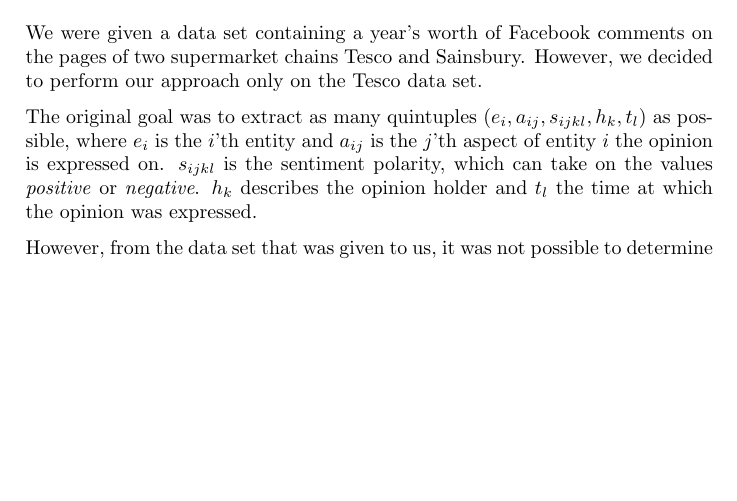
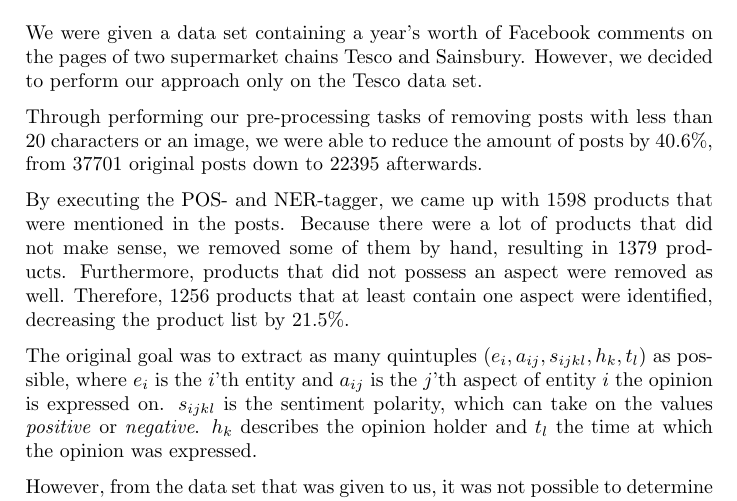
Before and after one commit to cemunds/ABSA-TensorFlow, a LaTeX paper (Final Product/Final Product.tex): part of page 5 of 8, cut so that both start at the same text, the shorter picture padded with empty space. Compiled offline with pdfLaTeX.

Commit message:
worked on results

```diff
--- a/Final Product/Final Product.tex
+++ b/Final Product/Final Product.tex
@@ -98,18 +98,18 @@
 
 	\section{Results}
 	\label{sec:results}
-	% len(posts) = 37701
-	% len(preprocessed_posts) = 22395
-
-	% len(products_original) = 1598
-	% len(products) = 1379 (after removing some by hand)
-	% len(products_and_aspects) = 1256
 
 	We were given a data set containing a year's worth of Facebook comments on the pages of two supermarket chains Tesco and Sainsbury. However, we decided to perform our approach only on the Tesco data set.
+
+	Through performing our pre-processing tasks of removing posts with less than 20 characters or an image, we were able to reduce the amount of posts by 40.6\%, from 37701 original posts down to 22395 afterwards.
+
+	By executing the POS- and NER-tagger, we came up with 1598 products that were mentioned in the posts. Because there were a lot of products that did not make sense, we removed some of them by hand, resulting in 1379 products. Furthermore, products that did not possess an aspect were removed as well. Therefore, 1256 products that at least contain one aspect were identified, decreasing the product list by 21.5\%.
 
 	The original goal was to extract as many quintuples $(e_i, a_{ij}, s_{ijkl}, h_k, t_l)$ as possible, where $e_i$ is the $i$'th entity and $a_{ij}$ is the $j$'th aspect of entity $i$ the opinion is expressed on. $s_{ijkl}$ is the sentiment polarity, which can take on the values \textit{positive} or \textit{negative}. $h_k$ describes the opinion holder and $t_l$ the time at which the opinion was expressed.
 
 	However, from the data set that was given to us, it was not possible to determine the person that wrote a post. Moreover, we did not focus on extracting the time a certain sentiment was expressed, as we did not aim to provide a temporal overview over the shifting of opinions towards the products and services.
+
+
 
 	We labeled a small subset of posts concerning the entity \textit{Customer Service} by hand. This includes 200 posts with 254 extracted sentiment triples with unknown sentiment.
 
```
Also changed, not shown: Final Product/Final Product.pdf.
